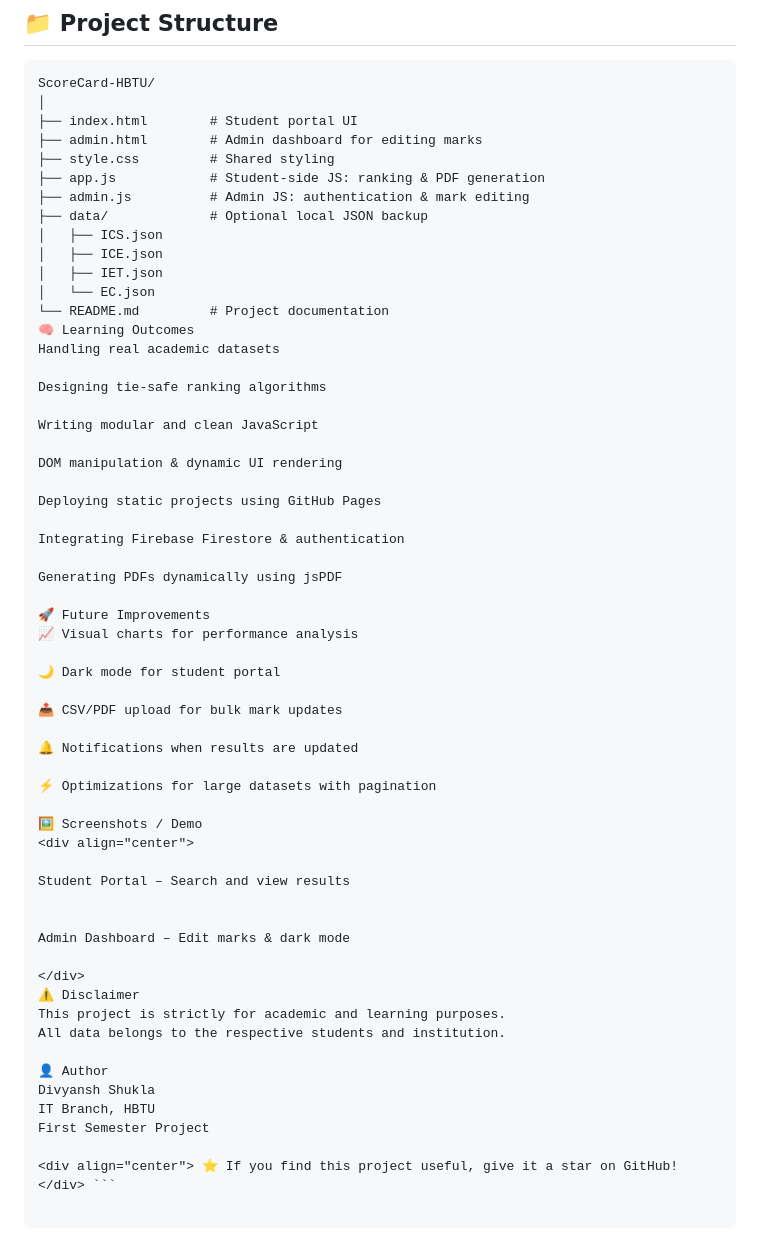
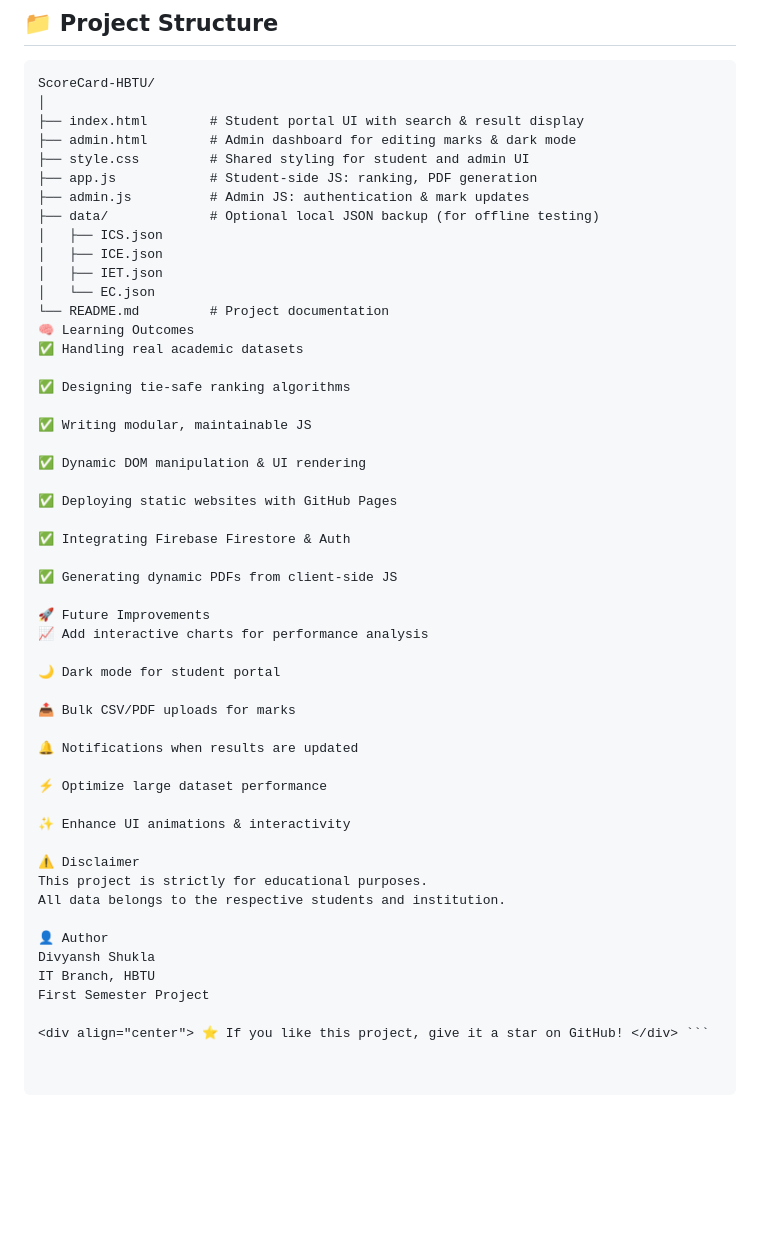
Before and after one commit to itsdivyanshuno/ScoreCard-HBTU, a Markdown page: README.md, the part around one of its changes. GitHub-like rendering; blank space fills up the shorter version.

````diff
--- a/README.md
+++ b/README.md
@@ -56,54 +69,47 @@ Developed during my **first end-semester at HBTU**, it focuses on **real-world d
 ```text
 ScoreCard-HBTU/
 │
-├── index.html        # Student portal UI
-├── admin.html        # Admin dashboard for editing marks
-├── style.css         # Shared styling
-├── app.js            # Student-side JS: ranking & PDF generation
-├── admin.js          # Admin JS: authentication & mark editing
-├── data/             # Optional local JSON backup
+├── index.html        # Student portal UI with search & result display
+├── admin.html        # Admin dashboard for editing marks & dark mode
+├── style.css         # Shared styling for student and admin UI
+├── app.js            # Student-side JS: ranking, PDF generation
+├── admin.js          # Admin JS: authentication & mark updates
+├── data/             # Optional local JSON backup (for offline testing)
 │   ├── ICS.json
 │   ├── ICE.json
 │   ├── IET.json
 │   └── EC.json
 └── README.md         # Project documentation
 🧠 Learning Outcomes
-Handling real academic datasets
+✅ Handling real academic datasets
 
-Designing tie-safe ranking algorithms
+✅ Designing tie-safe ranking algorithms
 
-Writing modular and clean JavaScript
+✅ Writing modular, maintainable JS
 
-DOM manipulation & dynamic UI rendering
+✅ Dynamic DOM manipulation & UI rendering
 
-Deploying static projects using GitHub Pages
+✅ Deploying static websites with GitHub Pages
 
-Integrating Firebase Firestore & authentication
+✅ Integrating Firebase Firestore & Auth
 
-Generating PDFs dynamically using jsPDF
+✅ Generating dynamic PDFs from client-side JS
 
 🚀 Future Improvements
-📈 Visual charts for performance analysis
+📈 Add interactive charts for performance analysis
 
 🌙 Dark mode for student portal
 
-📤 CSV/PDF upload for bulk mark updates
+📤 Bulk CSV/PDF uploads for marks
 
 🔔 Notifications when results are updated
 
-⚡ Optimizations for large datasets with pagination
+⚡ Optimize large dataset performance
 
-🖼 Screenshots / Demo
-<div align="center">
+✨ Enhance UI animations & interactivity
 
-Student Portal – Search and view results
-
-
-Admin Dashboard – Edit marks & dark mode
-
-</div>
 ⚠️ Disclaimer
-This project is strictly for academic and learning purposes.
+This project is strictly for educational purposes.
 All data belongs to the respective students and institution.
 
 👤 Author
@@ -111,4 +117,4 @@ Divyansh Shukla
 IT Branch, HBTU
 First Semester Project
 
-<div align="center"> ⭐ If you find this project useful, give it a star on GitHub! </div> ```
+<div align="center"> ⭐ If you like this project, give it a star on GitHub! </div> ```
````
Also changed, not shown: other parts of README.md (+32 -19 lines).
